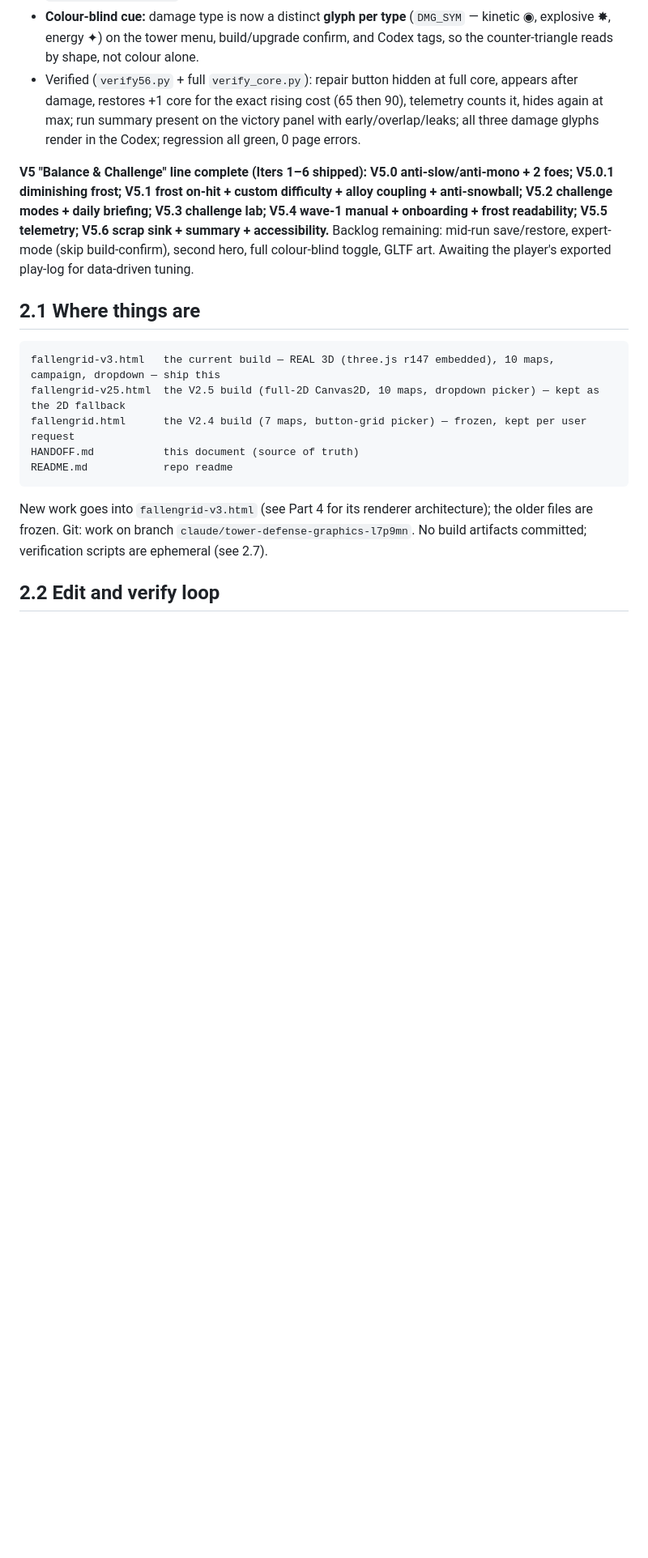
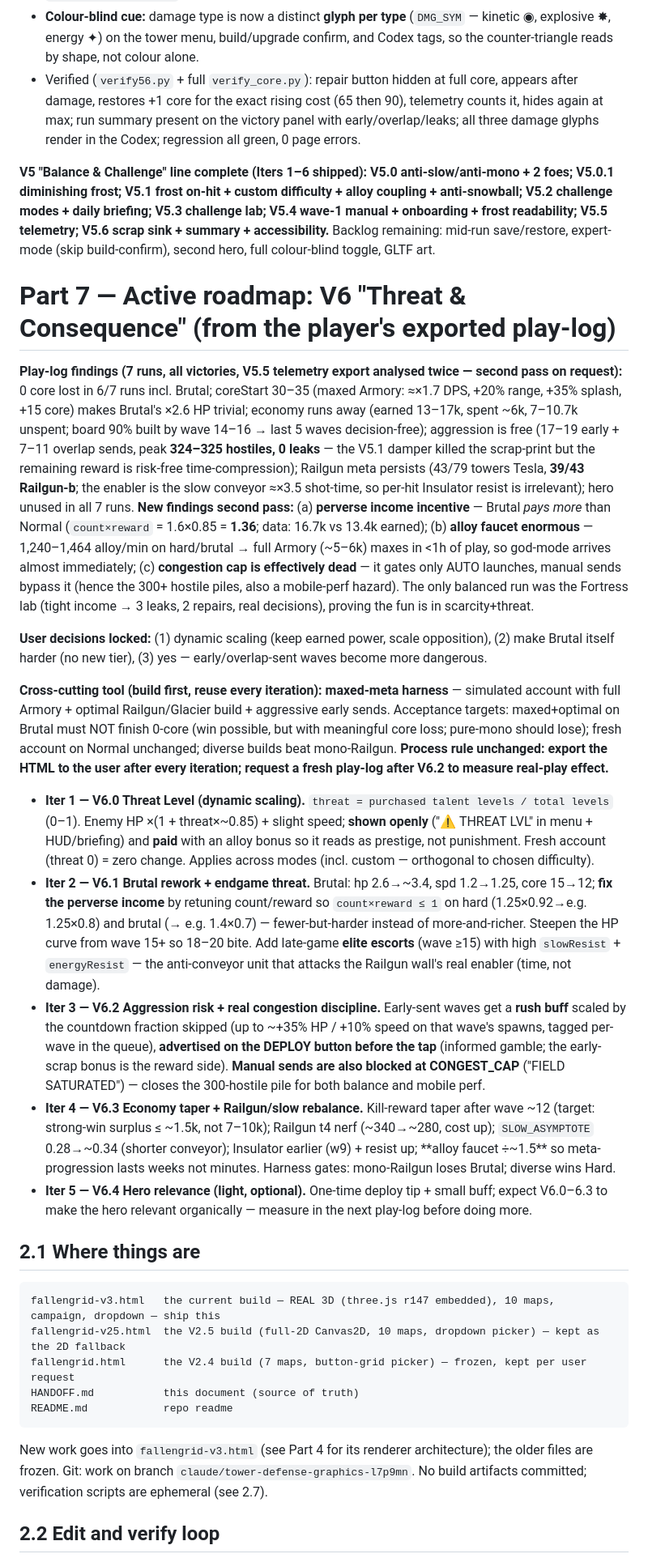
Before and after one commit to palj79-dk/Test, a Markdown page: HANDOFF.md, the part around the change. Shown at 81% size. GitHub-like rendering; blank space fills up the shorter version.

Commit message:
docs: V6 "Threat & Consequence" roadmap from play-log analysis (Part 7)
Documents the two-pass analysis of the player's exported telemetry
(7 runs, all victories, 0 core lost in 6/7 incl. Brutal): maxed Armory
trivialises Brutal, economy surplus 7-10k, risk-free aggression with
300+ hostile piles, Railgun/slow-conveyor meta, hero unused. Second
pass added: perverse income incentive (Brutal pays more than Normal,
count*reward=1.36), enormous alloy faucet (~1.4k/min), and the
congestion cap only gating auto-launches.

Locked user decisions: dynamic scaling (Threat Level), make Brutal
itself harder, early/overlap-sent waves become more dangerous.

Plan: V6.0 Threat Level, V6.1 Brutal rework + anti-conveyor elites +
income fix, V6.2 rush-buff on early sends + manual-send congestion
block, V6.3 economy taper + Railgun/slow rebalance + alloy faucet,
V6.4 hero relevance (light). Cross-cutting maxed-meta harness with
explicit acceptance gates; HTML exported to the user per iteration.
Plan only - implementation not started.

Co-Authored-By: Claude Fable 5 <noreply@anthropic.com>
Claude-Session: https://claude.ai/code/session_015CXk1Xjzkpcy3SjeX83zWh

```diff
--- a/HANDOFF.md
+++ b/HANDOFF.md
@@ -302,7 +302,21 @@ Copied from `fallengrid-v3.html` (V3.6 art baseline) as **V4.0**; each solution
 - **Colour-blind cue:** damage type is now a distinct **glyph per type** (`DMG_SYM` — kinetic ◉, explosive ✸, energy ✦) on the tower menu, build/upgrade confirm, and Codex tags, so the counter-triangle reads by shape, not colour alone.
 - Verified (`verify56.py` + full `verify_core.py`): repair button hidden at full core, appears after damage, restores +1 core for the exact rising cost (65 then 90), telemetry counts it, hides again at max; run summary present on the victory panel with early/overlap/leaks; all three damage glyphs render in the Codex; regression all green, 0 page errors.
 
-**V5 "Balance & Challenge" line complete (Iters 1–6 shipped): V5.0 anti-slow/anti-mono + 2 foes; V5.0.1 diminishing frost; V5.1 frost on-hit + custom difficulty + alloy coupling + anti-snowball; V5.2 challenge modes + daily briefing; V5.3 challenge lab; V5.4 wave-1 manual + onboarding + frost readability; V5.5 telemetry; V5.6 scrap sink + summary + accessibility.** Backlog remaining: mid-run save/restore, expert-mode (skip build-confirm), second hero, full colour-blind toggle, GLTF art. Awaiting the player's exported play-log for data-driven tuning.
+**V5 "Balance & Challenge" line complete (Iters 1–6 shipped): V5.0 anti-slow/anti-mono + 2 foes; V5.0.1 diminishing frost; V5.1 frost on-hit + custom difficulty + alloy coupling + anti-snowball; V5.2 challenge modes + daily briefing; V5.3 challenge lab; V5.4 wave-1 manual + onboarding + frost readability; V5.5 telemetry; V5.6 scrap sink + summary + accessibility.** Backlog remaining: mid-run save/restore, expert-mode (skip build-confirm), second hero, full colour-blind toggle, GLTF art.
+
+# Part 7 — Active roadmap: V6 "Threat & Consequence" (from the player's exported play-log)
+
+**Play-log findings (7 runs, all victories, V5.5 telemetry export analysed twice — second pass on request):** 0 core lost in 6/7 runs incl. Brutal; coreStart 30–35 (maxed Armory: ≈×1.7 DPS, +20% range, +35% splash, +15 core) makes Brutal's ×2.6 HP trivial; economy runs away (earned 13–17k, spent ~6k, 7–10.7k unspent; board 90% built by wave 14–16 → last 5 waves decision-free); aggression is free (17–19 early + 7–11 overlap sends, peak **324–325 hostiles, 0 leaks** — the V5.1 damper killed the scrap-print but the remaining reward is risk-free time-compression); Railgun meta persists (43/79 towers Tesla, **39/43 Railgun-b**; the enabler is the slow conveyor ≈×3.5 shot-time, so per-hit Insulator resist is irrelevant); hero unused in all 7 runs. **New findings second pass:** (a) **perverse income incentive** — Brutal *pays more* than Normal (`count×reward` = 1.6×0.85 = **1.36**; data: 16.7k vs 13.4k earned); (b) **alloy faucet enormous** — 1,240–1,464 alloy/min on hard/brutal → full Armory (~5–6k) maxes in <1h of play, so god-mode arrives almost immediately; (c) **congestion cap is effectively dead** — it gates only AUTO launches, manual sends bypass it (hence the 300+ hostile piles, also a mobile-perf hazard). The only balanced run was the Fortress lab (tight income → 3 leaks, 2 repairs, real decisions), proving the fun is in scarcity+threat.
+
+**User decisions locked:** (1) dynamic scaling (keep earned power, scale opposition), (2) make Brutal itself harder (no new tier), (3) yes — early/overlap-sent waves become more dangerous.
+
+**Cross-cutting tool (build first, reuse every iteration): maxed-meta harness** — simulated account with full Armory + optimal Railgun/Glacier build + aggressive early sends. Acceptance targets: maxed+optimal on Brutal must NOT finish 0-core (win possible, but with meaningful core loss; pure-mono should lose); fresh account on Normal unchanged; diverse builds beat mono-Railgun. **Process rule unchanged: export the HTML to the user after every iteration; request a fresh play-log after V6.2 to measure real-play effect.**
+
+- **Iter 1 — V6.0 Threat Level (dynamic scaling).** `threat = purchased talent levels / total levels` (0–1). Enemy HP ×(1 + threat×~0.85) + slight speed; **shown openly** ("⚠ THREAT LVL" in menu + HUD/briefing) and **paid** with an alloy bonus so it reads as prestige, not punishment. Fresh account (threat 0) = zero change. Applies across modes (incl. custom — orthogonal to chosen difficulty).
+- **Iter 2 — V6.1 Brutal rework + endgame threat.** Brutal: hp 2.6→~3.4, spd 1.2→1.25, core 15→12; **fix the perverse income** by retuning count/reward so `count×reward ≤ 1` on hard (1.25×0.92→e.g. 1.25×0.8) and brutal (→ e.g. 1.4×0.7) — fewer-but-harder instead of more-and-richer. Steepen the HP curve from wave 15+ so 18–20 bite. Add late-game **elite escorts** (wave ≥15) with high `slowResist` + `energyResist` — the anti-conveyor unit that attacks the Railgun wall's real enabler (time, not damage).
+- **Iter 3 — V6.2 Aggression risk + real congestion discipline.** Early-sent waves get a **rush buff** scaled by the countdown fraction skipped (up to ~+35% HP / +10% speed on that wave's spawns, tagged per-wave in the queue), **advertised on the DEPLOY button before the tap** (informed gamble; the early-scrap bonus is the reward side). **Manual sends are also blocked at CONGEST_CAP** ("FIELD SATURATED") — closes the 300-hostile pile for both balance and mobile perf.
+- **Iter 4 — V6.3 Economy taper + Railgun/slow rebalance.** Kill-reward taper after wave ~12 (target: strong-win surplus ≤ ~1.5k, not 7–10k); Railgun t4 nerf (~340→~280, cost up); `SLOW_ASYMPTOTE` 0.28→~0.34 (shorter conveyor); Insulator earlier (w9) + resist up; **alloy faucet ÷~1.5** so meta-progression lasts weeks not minutes. Harness gates: mono-Railgun loses Brutal; diverse wins Hard.
+- **Iter 5 — V6.4 Hero relevance (light, optional).** One-time deploy tip + small buff; expect V6.0–6.3 to make the hero relevant organically — measure in the next play-log before doing more.
 
 ## 2.1 Where things are
 
```
